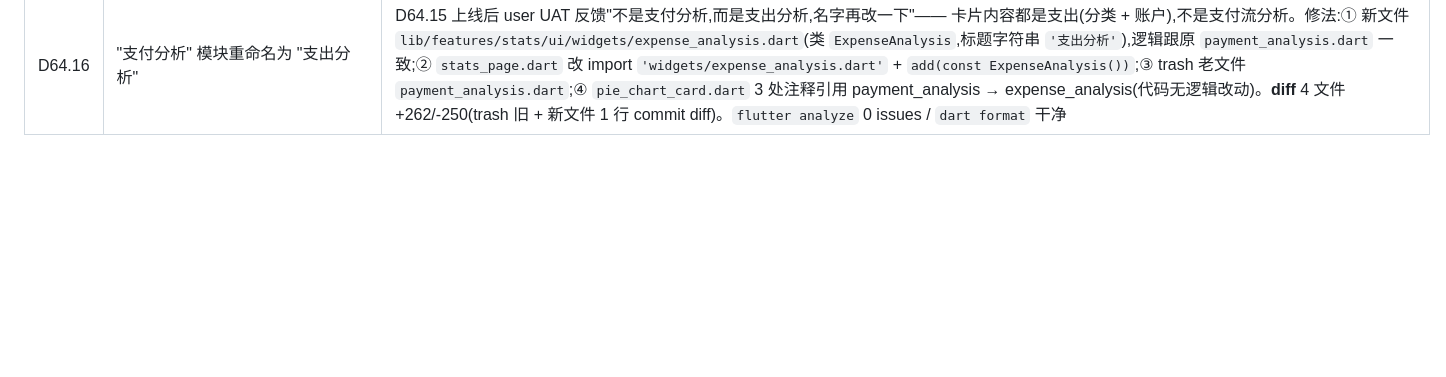
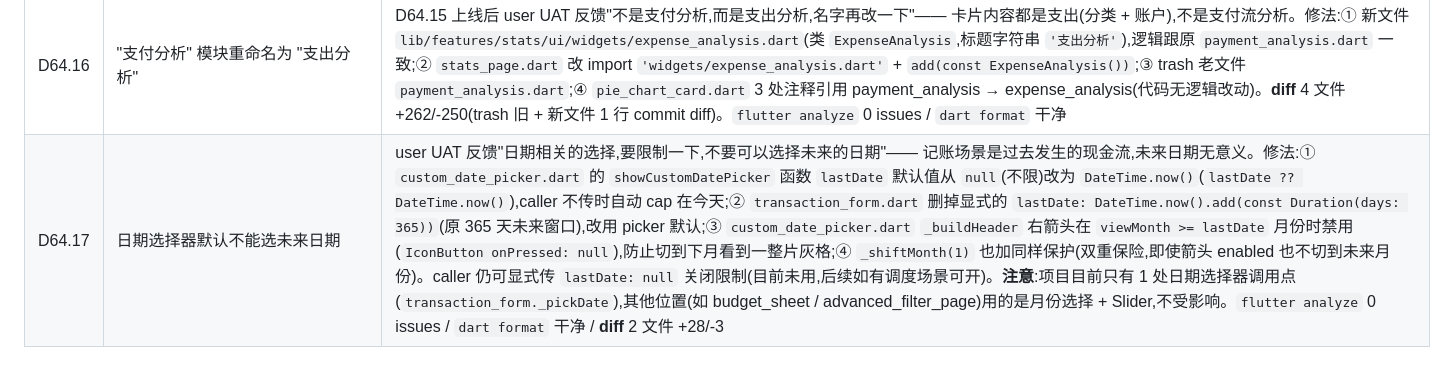
Before and after one commit to Chenjinteng/gridly, a Markdown page: docs/DEV.md, the part around the change. GitHub-like rendering; blank space fills up the shorter version.

```diff
--- a/docs/DEV.md
+++ b/docs/DEV.md
@@ -133,3 +133,4 @@ gridly/
 | D64.14 | 支付分析 tab body 回退 SizedBox(220),修 IntrinsicHeight 红屏 | D64.13 上线后 user UAT 反馈"收支页面全空白"+ console 大量 Flutter 框架断言异常:`_debugRelayoutBoundaryAlreadyMarkedNeedsLayout` / `child._parent == this` / `_lifecycleState == _ElementLifecycle.active` —— `IntrinsicHeight` 跟 `TabBarView` 内部 `PageView` 的 intrinsic 尺寸计算跟 viewport 管理冲突触发的。修法:回退 `SizedBox(height: 220)`。TabBarView 本身需要所有 tab 同高度,无法做到按内容自适应。3 项 legend case 仍留 48dp 空白(比 D64.12 的 68dp 少 20dp,从 240 降到 220)。彻底解决需重构 `PieChartContent` 让 legend Column 高度恒等于 ring 140dp(如 `mainAxisAlignment.spaceEvenly`),作为后续专项优化。`flutter analyze` 0 issues / `dart format` 干净 / **diff** 1 文件 +19/-12 |
 | D64.15 | 支付分析 legend 紧凑 + 可滚动(>8 项支持) | D64.14 上线后 user UAT 上线截图再次反馈:① 8 项 legend 时 `BOTTOM OVERFLOWED BY 12 PIXELS`(实测每项 ~25dp 不是估算的 23dp);② "分类后面一定会很多,如果超过了要做成图例滑动的操作"。一次性合并两个问题。修法:① `pie_chart_card.dart` legend 紧凑化:`vertical: 3 → 2` + `name fontSize: 13 → 12`,节省每项 4dp,8 项总高从 ~232dp 降到 ~168dp;② 改成可滚动:圆环仍 `take(8)`(`_ringMaxSections = 8`,>8 段薄片难辨认视觉清爽),legend 显示全部 `items`(D64.15 之前 take(8) 同时限制 ring + legend,现在分开了)。Legend wrap `SizedBox(height: 168)` + `SingleChildScrollView`,8 项内自然高度 < 168 顶部对齐(<8 时本来不满),8 项 = 168 完美填满,>8 项 SingleChildScrollView 内部滚动 user 上滑看全部;③ `payment_analysis.dart` tab body SizedBox 200 不变(32 padding + max(140 ring, 168 legend) = 200 ✓);④ ring 8 段以上时某些分类不进 ring,但用户能从 legend 看到所有项 + 滚动查更多,数据不丢失。`flutter analyze` 0 issues / `dart format` 干净 / **diff** 2 文件 +79/-63 |
 | D64.16 | "支付分析" 模块重命名为 "支出分析" | D64.15 上线后 user UAT 反馈"不是支付分析,而是支出分析,名字再改一下"—— 卡片内容都是支出(分类 + 账户),不是支付流分析。修法:① 新文件 `lib/features/stats/ui/widgets/expense_analysis.dart`(类 `ExpenseAnalysis`,标题字符串 `'支出分析'`),逻辑跟原 `payment_analysis.dart` 一致;② `stats_page.dart` 改 import `'widgets/expense_analysis.dart'` + `add(const ExpenseAnalysis())`;③ trash 老文件 `payment_analysis.dart`;④ `pie_chart_card.dart` 3 处注释引用 payment_analysis → expense_analysis(代码无逻辑改动)。**diff** 4 文件 +262/-250(trash 旧 + 新文件 1 行 commit diff)。`flutter analyze` 0 issues / `dart format` 干净 |
+| D64.17 | 日期选择器默认不能选未来日期 | user UAT 反馈"日期相关的选择,要限制一下,不要可以选择未来的日期"—— 记账场景是过去发生的现金流,未来日期无意义。修法:① `custom_date_picker.dart` 的 `showCustomDatePicker` 函数 `lastDate` 默认值从 `null`(不限)改为 `DateTime.now()`(`lastDate ?? DateTime.now()`),caller 不传时自动 cap 在今天;② `transaction_form.dart` 删掉显式的 `lastDate: DateTime.now().add(const Duration(days: 365))`(原 365 天未来窗口),改用 picker 默认;③ `custom_date_picker.dart` `_buildHeader` 右箭头在 `viewMonth >= lastDate` 月份时禁用(`IconButton onPressed: null`),防止切到下月看到一整片灰格;④ `_shiftMonth(1)` 也加同样保护(双重保险,即使箭头 enabled 也不切到未来月份)。caller 仍可显式传 `lastDate: null` 关闭限制(目前未用,后续如有调度场景可开)。**注意**:项目目前只有 1 处日期选择器调用点(`transaction_form._pickDate`),其他位置(如 budget_sheet / advanced_filter_page)用的是月份选择 + Slider,不受影响。`flutter analyze` 0 issues / `dart format` 干净 / **diff** 2 文件 +28/-3 |
```
Also changed, not shown: docs/ROADMAP.md (+1 -1 lines).
